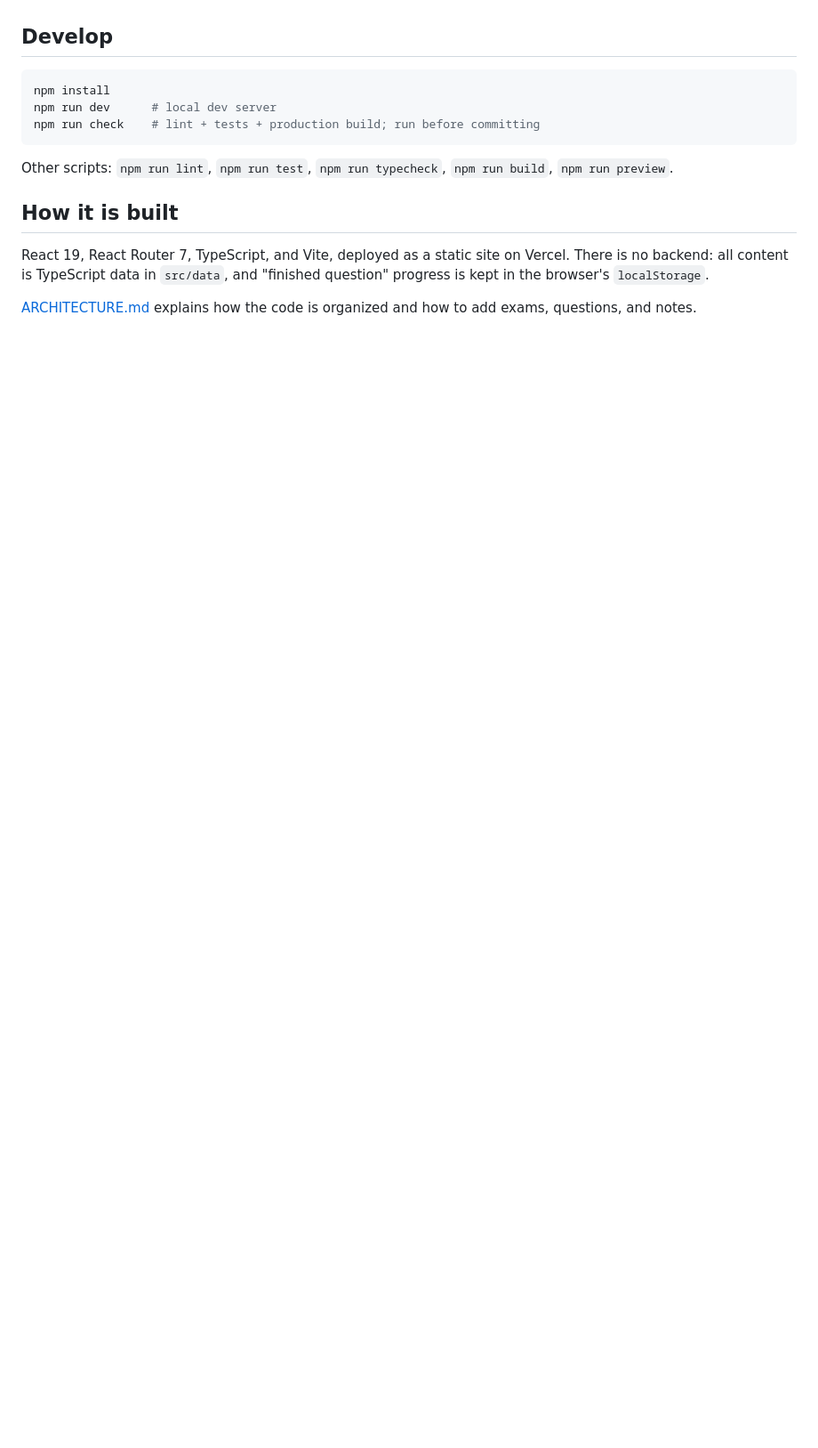
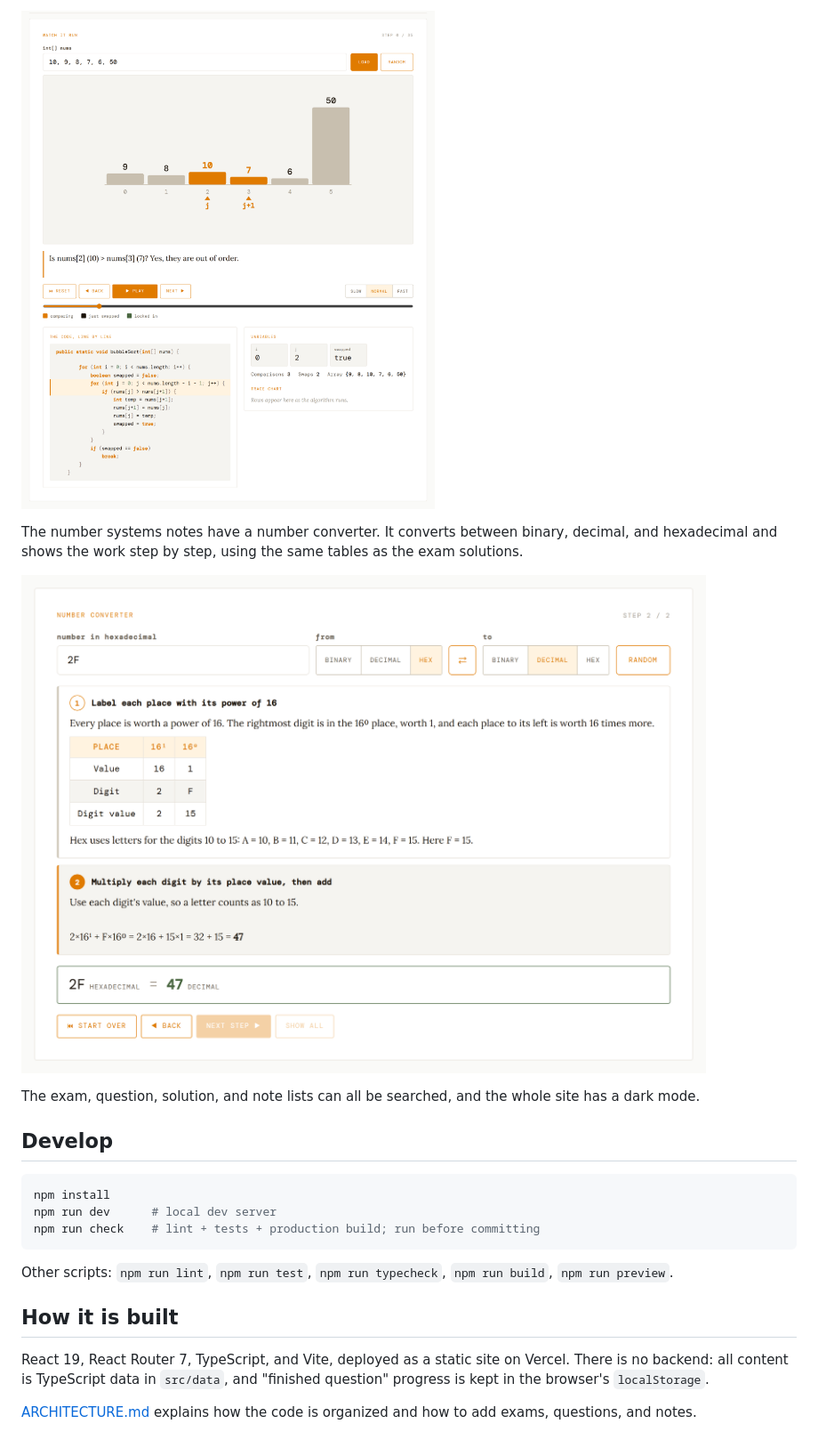
Before and after one commit to ShawnEvans77/cisc-1115, a Markdown page: README.md, the part around one of its changes. Shown at 89% size. Rendered like a GitHub page; pictures changed too: docs/screenshots/converter.png (added), docs/screenshots/visualizer.png (added); blank space fills up the shorter version.

Commit message:
Expand the README with a tour of the site and screenshots

```diff
--- a/README.md
+++ b/README.md
@@ -6,3 +35,10 @@ Live at https://cisc-1115.vercel.app/
+![Bubble sort visualizer](docs/screenshots/visualizer.png)
+
+The number systems notes have a number converter. It converts between binary, decimal, and hexadecimal and shows the work step by step, using the same tables as the exam solutions.
+
+![Number converter](docs/screenshots/converter.png)
+
+The exam, question, solution, and note lists can all be searched, and the whole site has a dark mode.
 
 ## Develop
 
```
Also changed, not shown: other parts of README.md (+29 -0 lines), docs/screenshots/exams.png (added), docs/screenshots/home.png (added), docs/screenshots/question.png (added), docs/screenshots/solution.png (added).
